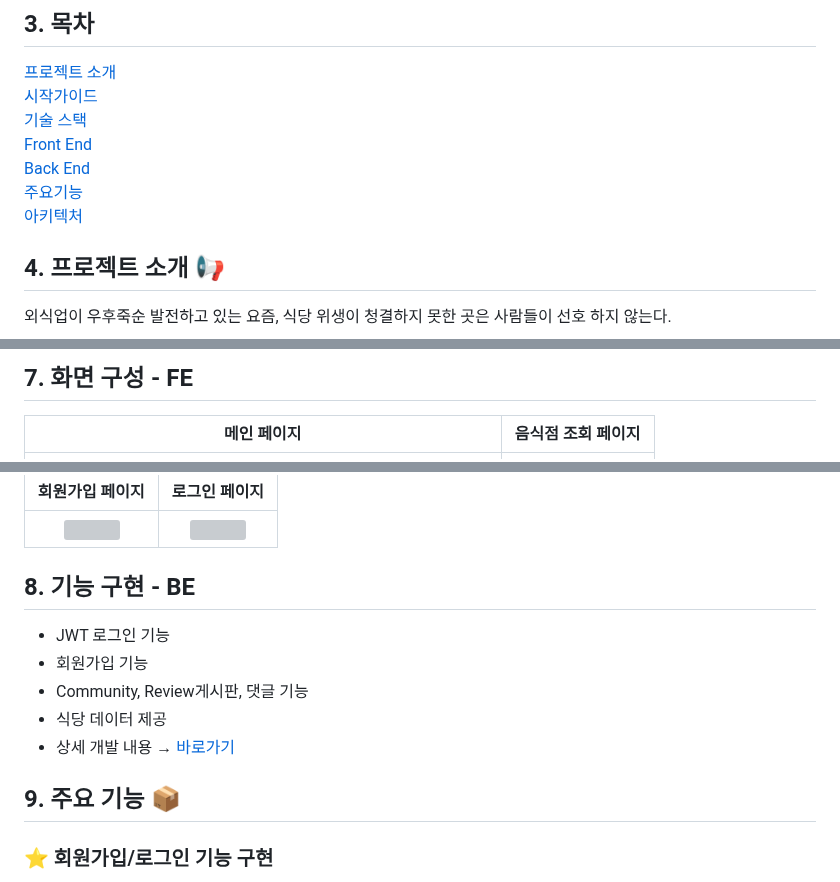
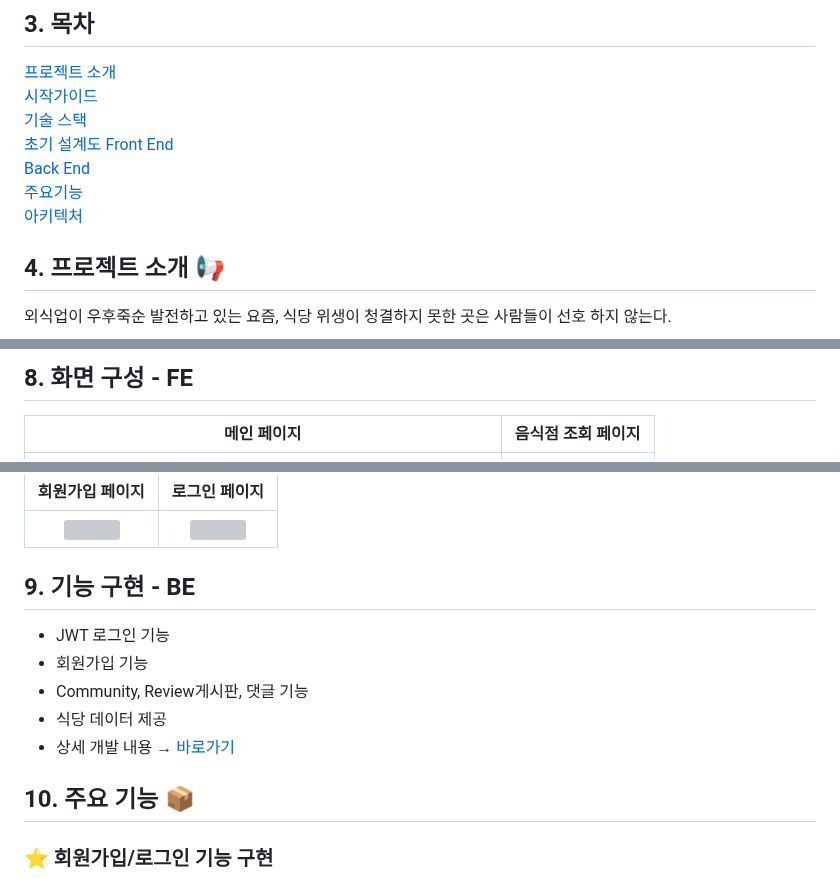
Before and after one commit to JIeunhuh/K3MiniProject, a Markdown page: README.md, 3 parts joined by grey strips. GitHub-like rendering; grey boxes are pictures that could not be loaded.

```diff
--- a/README.md
+++ b/README.md
@@ -15,10 +15,11 @@
 [프로젝트 소개](#4-프로젝트-소개)
 [시작가이드](#5-시작가이드요구사항설치-및-실행)
 [기술 스택](#6-기술-스택)
-[Front End](#7-화면-구성-개발-화면에-대한-내용---fe)
-[Back End](#8-기능-구현---be)
-[주요기능](#9-주요-기능-📦)
-[아키텍처](#10-아키텍쳐)
+[초기 설계도](#7-초기-설계도)
+[Front End](#8-화면-구성-개발-화면에-대한-내용---fe)
+[Back End](#9-기능-구현---be)
+[주요기능](#10-주요-기능-📦)
+[아키텍처](#11-아키텍쳐)
 
 ## 4. 프로젝트 소개 📢
 
@@ -51,5 +54,5 @@
 
-## 7. 화면 구성 - FE
+## 8. 화면 구성 - FE
 | 메인 페이지  |  음식점 조회 페이지   |
 | :-------------------------------------------: | :------------: |
 |  <img width="450" src="https://github.com/JIeunhuh/K3MiniProject/blob/main/mainPage.png"/> |  <img width="450" src="https://github.com/JIeunhuh/K3MiniProject/assets/112235808/e2ea4914-4d51-4f5c-8c41-a2d9cc964600.png"/>|
@@ -62,7 +65,7 @@
 | :-------------------------------------------: | :------------: |
 | <img width="450" src="https://github.com/JIeunhuh/K3MiniProject/assets/112235808/a00d125f-31f7-4d98-a3db-91048ad003e9.png"/>   |  <img width="450" src="https://github.com/JIeunhuh/K3MiniProject/assets/112235808/8039534f-9ea1-47d4-9829-35800b50f135.png"/>     |
 
-## 8. 기능 구현 - BE
+## 9. 기능 구현 - BE
 
 - JWT 로그인 기능
 - 회원가입 기능
@@ -70,7 +73,7 @@
 - 식당 데이터 제공
 - 상세 개발 내용 → [바로가기](https://github.com/JIeunhuh/K3MiniProject/tree/back)
 
-## 9. 주요 기능 📦
+## 10. 주요 기능 📦
 
 ### ⭐️ 회원가입/로그인 기능 구현
 - front에서 user 정보를 Back-End로 전송하면 데이터베이스에 해당 유저 정보를 추가함
```
Also changed, not shown: other parts of README.md (+3 -1 lines).
